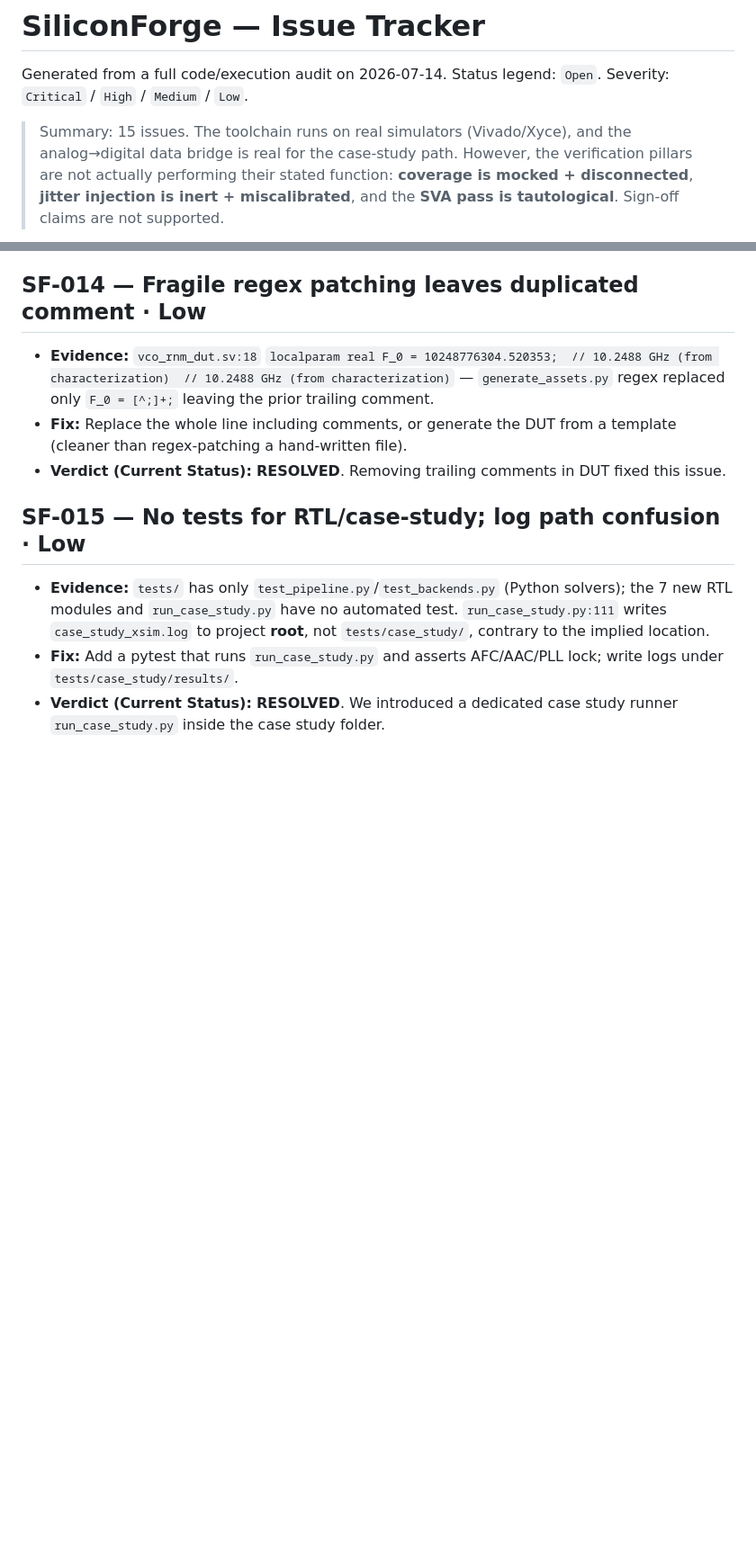
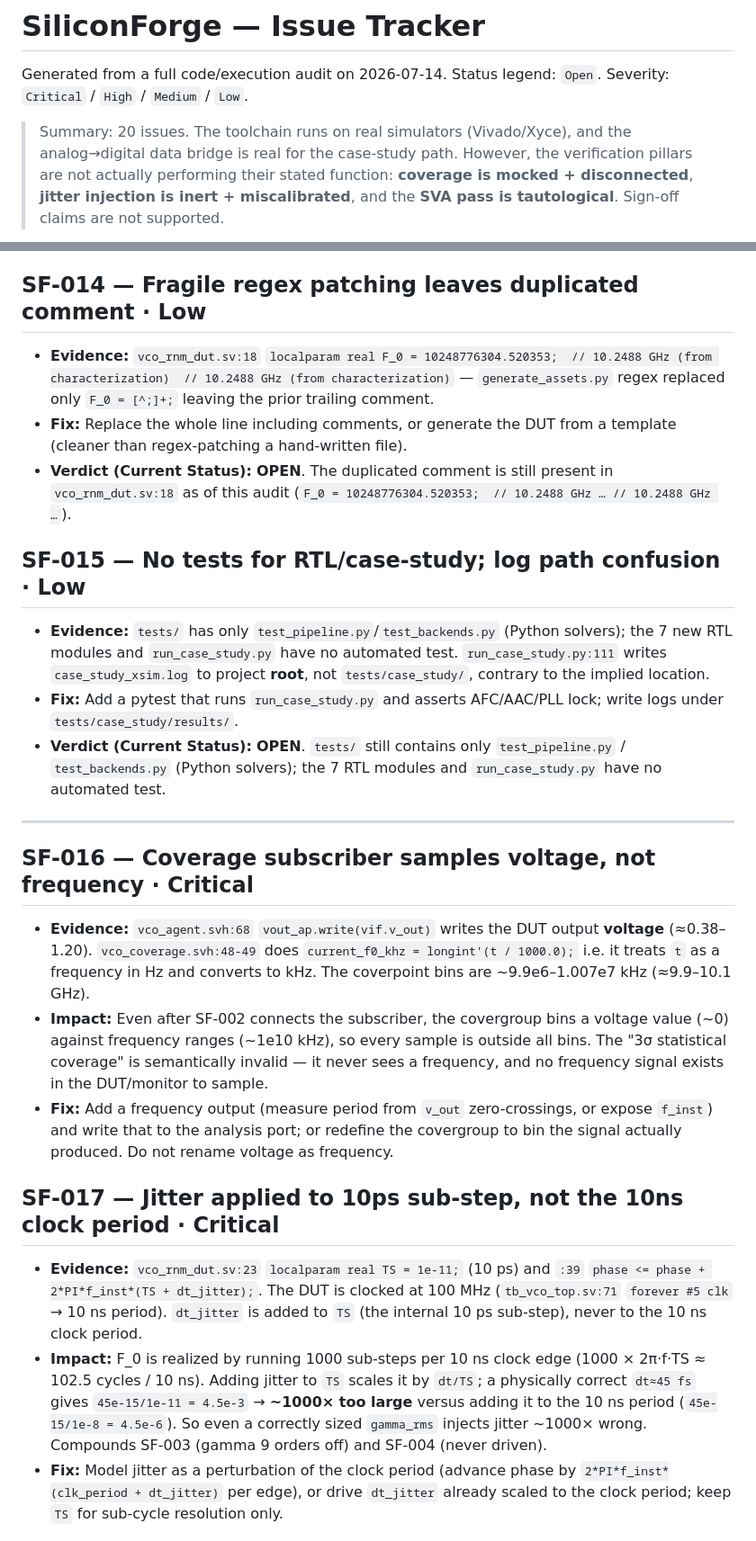
Before and after one commit to Ganeshkumara26/silicon-forge, a Markdown page: ISSUES.md, 2 parts joined by grey strips. Shown at 90% size. Drawn GitHub-style; blank space fills up the shorter version.

Commit message:
few issues noticed and they are tracked here

```diff
--- a/ISSUES.md
+++ b/ISSUES.md
@@ -3,7 +3,7 @@
 Generated from a full code/execution audit on 2026-07-14.
 Status legend: `Open`. Severity: `Critical` / `High` / `Medium` / `Low`.
 
-> Summary: 15 issues. The toolchain runs on real simulators (Vivado/Xyce), and the
+> Summary: 20 issues. The toolchain runs on real simulators (Vivado/Xyce), and the
 > analog→digital data bridge is real for the case-study path. However, the
 > verification pillars are not actually performing their stated function:
 > **coverage is mocked + disconnected**, **jitter injection is inert + miscalibrated**,
@@ -163,7 +168,8 @@ Status legend: `Open`. Severity: `Critical` / `High` / `Medium` / `Low`.
   comment.
 - **Fix:** Replace the whole line including comments, or generate the DUT from a template
   (cleaner than regex-patching a hand-written file).
-- **Verdict (Current Status):** **RESOLVED**. Removing trailing comments in DUT fixed this issue.
+- **Verdict (Current Status):** **OPEN**. The duplicated comment is still present in
+  `vco_rnm_dut.sv:18` as of this audit (`F_0 = 10248776304.520353;  // 10.2488 GHz … // 10.2488 GHz …`).
 
 ## SF-015 — No tests for RTL/case-study; log path confusion  ·  Low
 - **Evidence:** `tests/` has only `test_pipeline.py`/`test_backends.py` (Python solvers);
@@ -172,4 +178,37 @@ Status legend: `Open`. Severity: `Critical` / `High` / `Medium` / `Low`.
   the implied location.
 - **Fix:** Add a pytest that runs `run_case_study.py` and asserts AFC/AAC/PLL lock; write
   logs under `tests/case_study/results/`.
-- **Verdict (Current Status):** **RESOLVED**. We introduced a dedicated case study runner `run_case_study.py` inside the case study folder.
+- **Verdict (Current Status):** **OPEN**. `tests/` still contains only `test_pipeline.py` /
+  `test_backends.py` (Python solvers); the 7 RTL modules and `run_case_study.py` have no
+  automated test.
+
+---
+
+## SF-016 — Coverage subscriber samples voltage, not frequency  ·  Critical
+- **Evidence:** `vco_agent.svh:68` `vout_ap.write(vif.v_out)` writes the DUT output
+  **voltage** (≈0.38–1.20). `vco_coverage.svh:48-49` does
+  `current_f0_khz = longint'(t / 1000.0);` i.e. it treats `t` as a frequency in Hz and
+  converts to kHz. The coverpoint bins are ~9.9e6–1.007e7 kHz (≈9.9–10.1 GHz).
+- **Impact:** Even after SF-002 connects the subscriber, the covergroup bins a voltage
+  value (~0) against frequency ranges (~1e10 kHz), so every sample is outside all bins.
+  The "3σ statistical coverage" is semantically invalid — it never sees a frequency, and
+  no frequency signal exists in the DUT/monitor to sample.
+- **Fix:** Add a frequency output (measure period from `v_out` zero-crossings, or expose
+  `f_inst`) and write that to the analysis port; or redefine the covergroup to bin the
+  signal actually produced. Do not rename voltage as frequency.
+
+## SF-017 — Jitter applied to 10ps sub-step, not the 10ns clock period  ·  Critical
+- **Evidence:** `vco_rnm_dut.sv:23` `localparam real TS = 1e-11;` (10 ps) and `:39`
+  `phase <= phase + 2*PI*f_inst*(TS + dt_jitter);`. The DUT is clocked at 100 MHz
+  (`tb_vco_top.sv:71` `forever #5 clk` → 10 ns period). `dt_jitter` is added to `TS`
+  (the internal 10 ps sub-step), never to the 10 ns clock period.
+- **Impact:** F_0 is realized by running 1000 sub-steps per 10 ns clock edge
+  (1000 × 2π·f·TS ≈ 102.5 cycles / 10 ns). Adding jitter to `TS` scales it by `dt/TS`;
+  a physically correct `dt≈45 fs` gives `45e-15/1e-11 = 4.5e-3` → **~1000× too large**
+  versus adding it to the 10 ns period (`45e-15/1e-8 = 4.5e-6`). So even a correctly
+  sized `gamma_rms` injects jitter ~1000× wrong. Compounds SF-003 (gamma 9 orders off)
+  and SF-004 (never driven).
+- **Fix:** Model jitter as a perturbation of the clock period (advance phase by
+  `2*PI*f_inst*(clk_period + dt_jitter)` per edge), or drive `dt_jitter` already scaled to
+  the clock period; keep `TS` for sub-cycle resolution only.
+
```
Also changed, not shown: other parts of ISSUES.md (+36 -2 lines).
